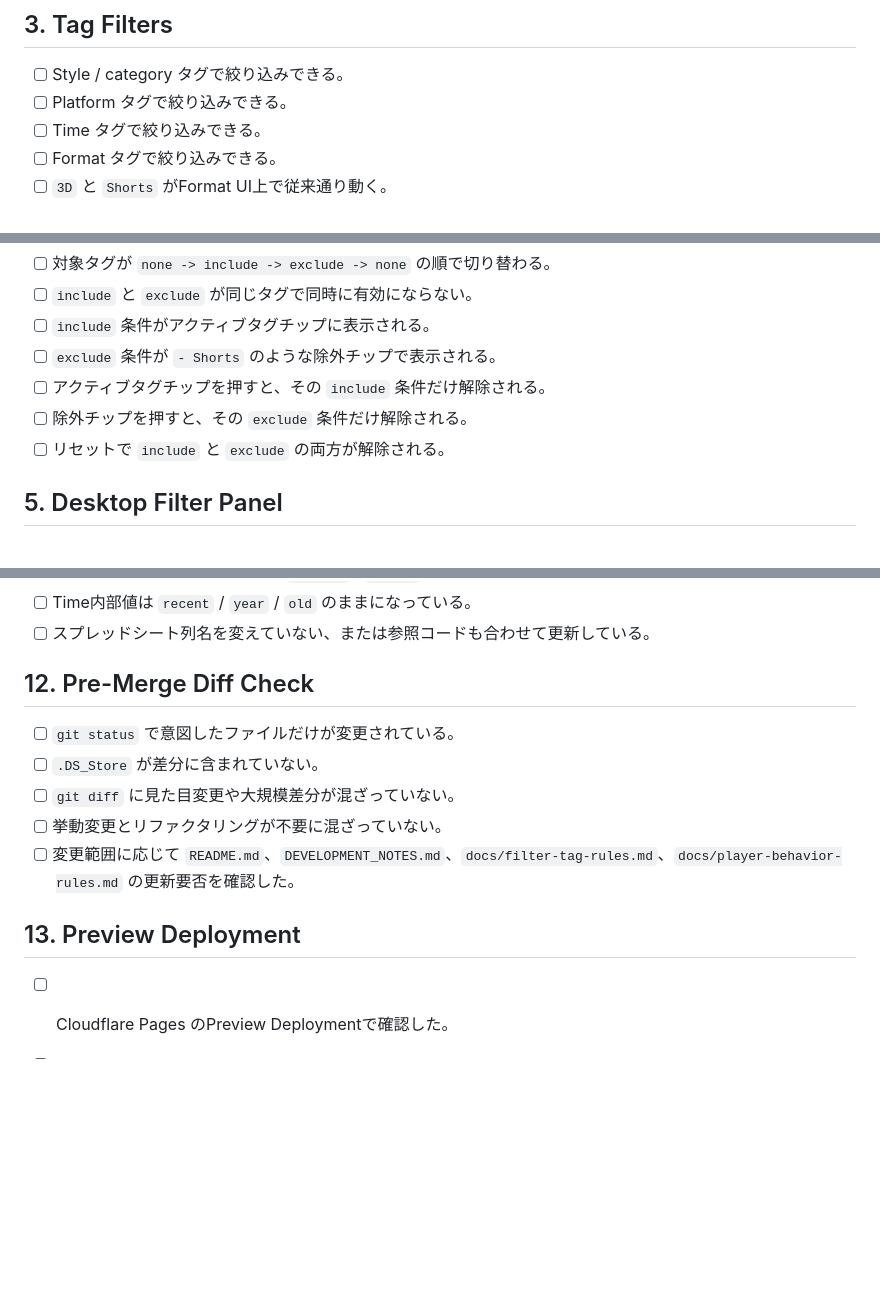
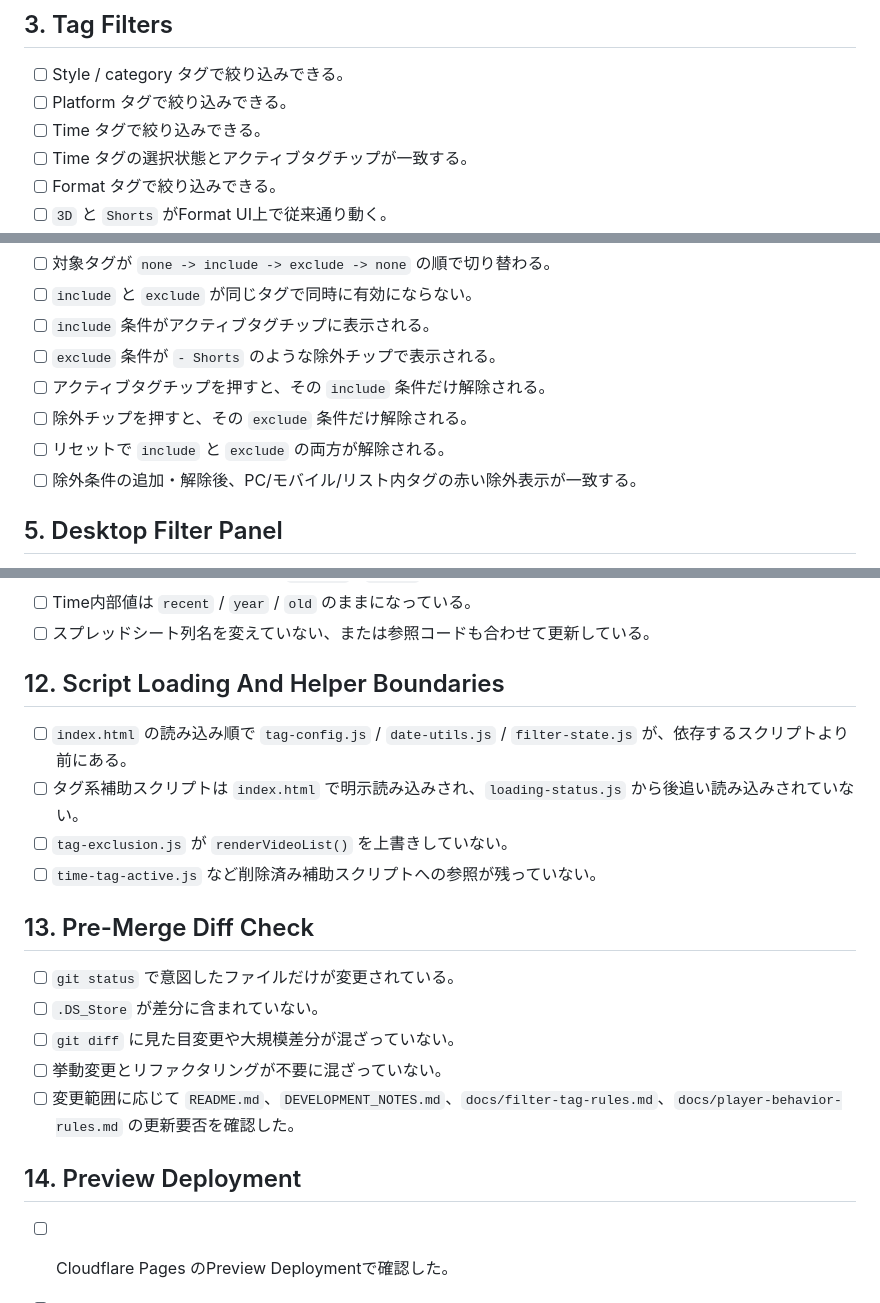
Before and after one commit to shigarikosong/shigarikosong.github.io, a Markdown page: docs/manual-checklist.md, 3 parts joined by grey strips. GitHub-like rendering; blank space fills up the shorter version.

Commit message:
Update filter manual checklist

```diff
--- a/docs/manual-checklist.md
+++ b/docs/manual-checklist.md
@@ -28,6 +28,7 @@ PR前やPreview Deployment確認時に使う手動チェックリストです。
 - [ ] Style / category タグで絞り込みできる。
 - [ ] Platform タグで絞り込みできる。
 - [ ] Time タグで絞り込みできる。
+- [ ] Time タグの選択状態とアクティブタグチップが一致する。
 - [ ] Format タグで絞り込みできる。
 - [ ] `3D` と `Shorts` がFormat UI上で従来通り動く。
 - [ ] Riko Part / role タグで絞り込みできる。
@@ -45,6 +46,7 @@ PR前やPreview Deployment確認時に使う手動チェックリストです。
 - [ ] アクティブタグチップを押すと、その `include` 条件だけ解除される。
 - [ ] 除外チップを押すと、その `exclude` 条件だけ解除される。
 - [ ] リセットで `include` と `exclude` の両方が解除される。
+- [ ] 除外条件の追加・解除後、PC/モバイル/リスト内タグの赤い除外表示が一致する。
 
 ## 5. Desktop Filter Panel
 
@@ -110,7 +113,14 @@ PR前やPreview Deployment確認時に使う手動チェックリストです。
 - [ ] Time内部値は `recent` / `year` / `old` のままになっている。
 - [ ] スプレッドシート列名を変えていない、または参照コードも合わせて更新している。
 
-## 12. Pre-Merge Diff Check
+## 12. Script Loading And Helper Boundaries
+
+- [ ] `index.html` の読み込み順で `tag-config.js` / `date-utils.js` / `filter-state.js` が、依存するスクリプトより前にある。
+- [ ] タグ系補助スクリプトは `index.html` で明示読み込みされ、`loading-status.js` から後追い読み込みされていない。
+- [ ] `tag-exclusion.js` が `renderVideoList()` を上書きしていない。
+- [ ] `time-tag-active.js` など削除済み補助スクリプトへの参照が残っていない。
+
+## 13. Pre-Merge Diff Check
 
 - [ ] `git status` で意図したファイルだけが変更されている。
 - [ ] `.DS_Store` が差分に含まれていない。
@@ -118,7 +128,7 @@ PR前やPreview Deployment確認時に使う手動チェックリストです。
 - [ ] 挙動変更とリファクタリングが不要に混ざっていない。
 - [ ] 変更範囲に応じて `README.md`、`DEVELOPMENT_NOTES.md`、`docs/filter-tag-rules.md`、`docs/player-behavior-rules.md` の更新要否を確認した。
 
-## 13. Preview Deployment
+## 14. Preview Deployment
 
 - [ ] Cloudflare Pages のPreview Deploymentで確認した。
 - [ ] Preview URLで動画一覧が読み込まれる。
```
Also changed, not shown: other parts of docs/manual-checklist.md (+1 -0 lines).
